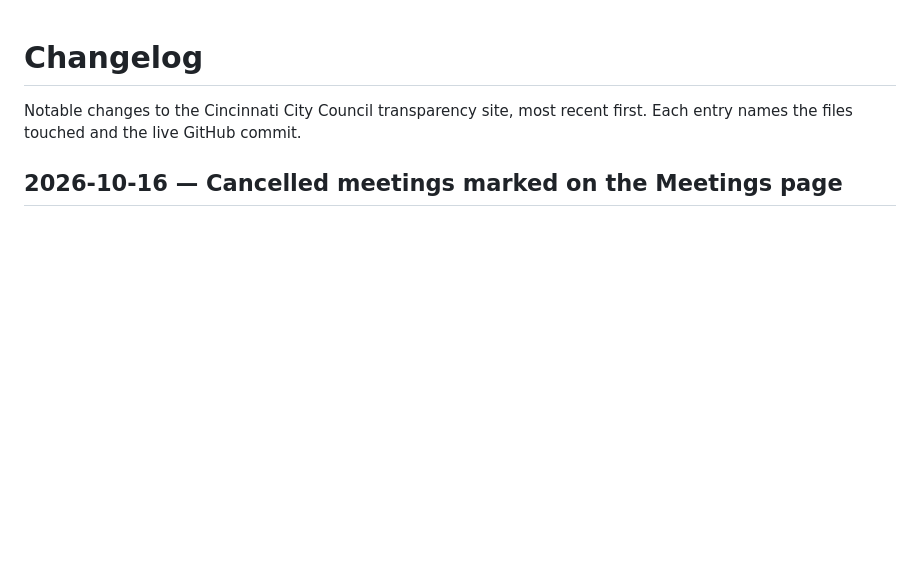
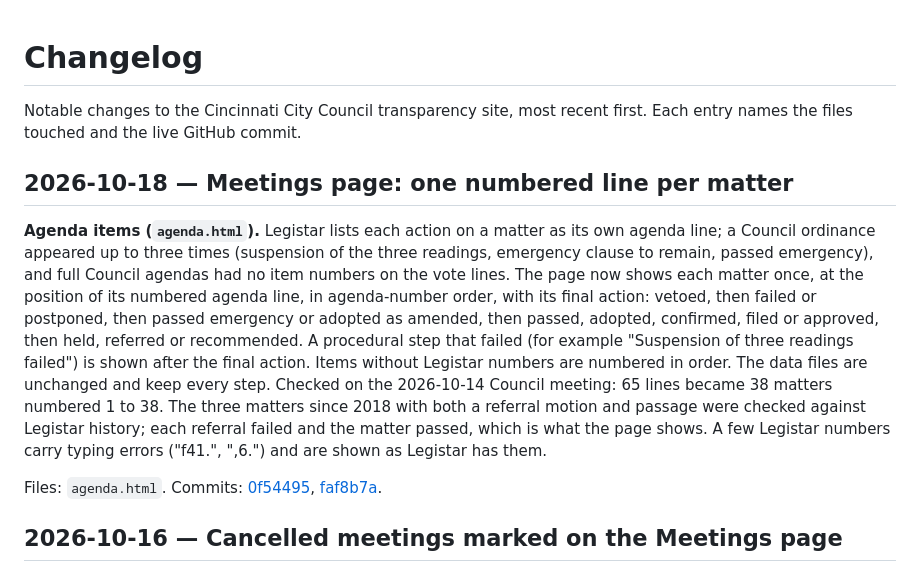
Before and after one commit to BenKelly97/cincinnati-council, a Markdown page: CHANGELOG.md, the part around the change. GitHub-like rendering; blank space fills up the shorter version.

Commit message:
CHANGELOG: one numbered line per matter on the Meetings page
Co-Authored-By: Claude Opus 5.5 <noreply@anthropic.com>
Claude-Session: https://claude.ai/code/session_01Y2JPjbeaLdE7RnwQV7etXJ

```diff
--- a/CHANGELOG.md
+++ b/CHANGELOG.md
@@ -1,6 +1,12 @@
 # Changelog
 
 Notable changes to the Cincinnati City Council transparency site, most recent first. Each entry names the files touched and the live GitHub commit.
+
+## 2026-10-18 — Meetings page: one numbered line per matter
+
+**Agenda items (`agenda.html`).** Legistar lists each action on a matter as its own agenda line; a Council ordinance appeared up to three times (suspension of the three readings, emergency clause to remain, passed emergency), and full Council agendas had no item numbers on the vote lines. The page now shows each matter once, at the position of its numbered agenda line, in agenda-number order, with its final action: vetoed, then failed or postponed, then passed emergency or adopted as amended, then passed, adopted, confirmed, filed or approved, then held, referred or recommended. A procedural step that failed (for example "Suspension of three readings failed") is shown after the final action. Items without Legistar numbers are numbered in order. The data files are unchanged and keep every step. Checked on the 2026-10-14 Council meeting: 65 lines became 38 matters numbered 1 to 38. The three matters since 2018 with both a referral motion and passage were checked against Legistar history; each referral failed and the matter passed, which is what the page shows. A few Legistar numbers carry typing errors ("f41.", ",6.") and are shown as Legistar has them.
+
+Files: `agenda.html`. Commits: [0f54495](https://github.com/BenKelly97/cincinnati-council/commit/0f5449517620e393a847aa6f85788e17e493e86d), [faf8b7a](https://github.com/BenKelly97/cincinnati-council/commit/faf8b7a1580dbbbc90d1d7d23f6085ad55751002).
 
 ## 2026-10-16 — Cancelled meetings marked on the Meetings page
 
```
